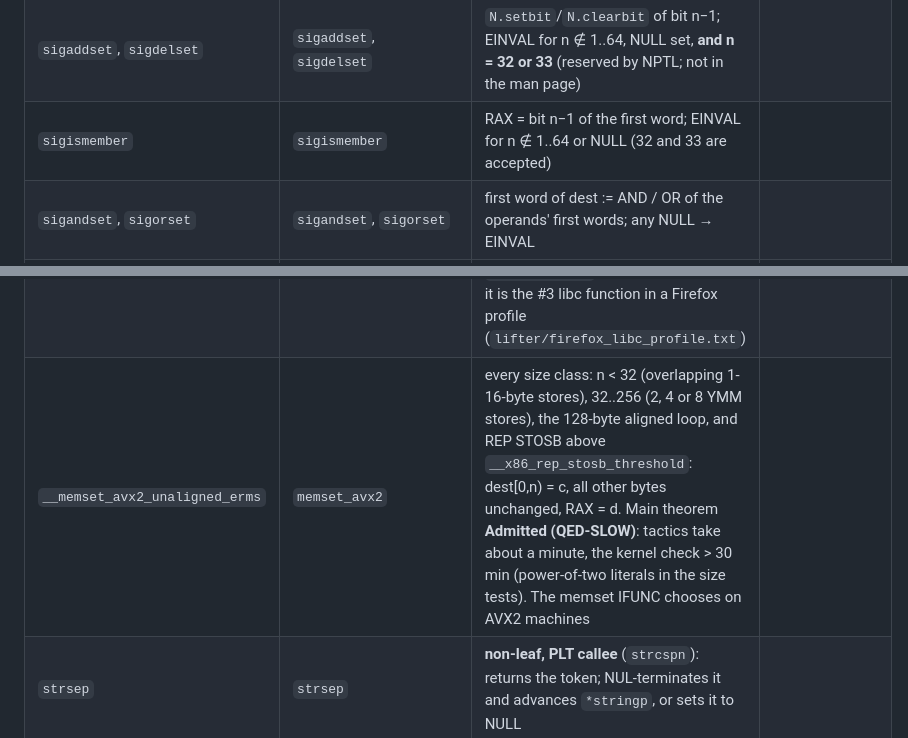
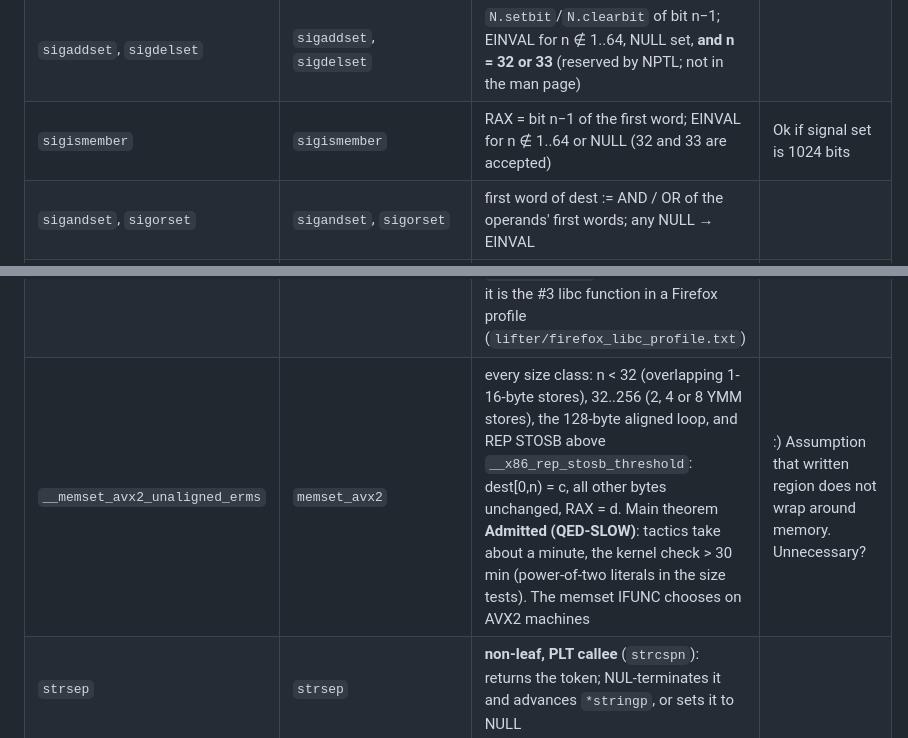
Before and after one commit to CharlesAverill/Picinae, a Markdown page: Examples/claude/README.md, 2 parts joined by grey strips. Drawn GitHub-style.

```diff
--- a/Examples/claude/README.md
+++ b/Examples/claude/README.md
@@ -119,7 +119,7 @@ write memory).
 | `inet_makeaddr` | `inet_makeaddr` | RAX = byte-swapped classful net/host combination (`makeaddr`), the converse of `inet_netof`/`inet_lnaof` | |
 | `sigfillset` | `sigfillset` | first word := 0xfffffffe7fffffff: every signal 1..64 **except 32 and 33** (`sigfillset_members`); NULL → EINVAL | |
 | `sigaddset`, `sigdelset` | `sigaddset`, `sigdelset` | `N.setbit`/`N.clearbit` of bit n−1; EINVAL for n ∉ 1..64, NULL set, **and n = 32 or 33** (reserved by NPTL; not in the man page) | |
-| `sigismember` | `sigismember` | RAX = bit n−1 of the first word; EINVAL for n ∉ 1..64 or NULL (32 and 33 are accepted) | |
+| `sigismember` | `sigismember` | RAX = bit n−1 of the first word; EINVAL for n ∉ 1..64 or NULL (32 and 33 are accepted) | Ok if signal set is 1024 bits|
 | `sigandset`, `sigorset` | `sigandset`, `sigorset` | first word of dest := AND / OR of the operands' first words; any NULL → EINVAL | |
 | `a64l` | `a64l` | RAX = value of the leading ≤ 6 base-64 digits mod 2^32; **does not meet its spec**, see below | |
 | `__strspn_sse2` (`strspn` without SSE4.2) | `strspn_sse2` | RAX = strspn(s, accept) (`spn`); memory unchanged outside the 256-byte table below RSP (three loops: REP STOSQ, table fill, scan) | |
@@ -129,7 +129,7 @@ write memory).
 | `lsearch` | `lsearch` | **non-leaf, two callees** (comparator through R14, memcpy through the PLT): the first match, or else key appended at base + N·size, *nmemb := N + 1, return the new element.  glibc treats a match at address 0 as "not found"; the precondition NZ excludes that | |
 | `pthread_mutex_lock` | `pthread_mutex_lock` | **non-leaf** (`__lll_lock_wait` at three call sites, contract satisfiable): every kind: normal / error-check-not-owner (lock := 1 or 2, owner := TID, ++nusers), recursive (++count, EAGAIN at 2^32-1, or first lock with count := 1), adaptive (bounded spin, `__spins` updated), error-check owned (EDEADLK); robust/PI/PP and elision tail-call out; `__assert_fail` otherwise.  Needs `__pthread_force_elision = 0` (the default) and the mutex/TID/global outside the 32-byte frame.  Main theorem **Admitted (QED-SLOW)**: tactics take ~3 min, the kernel check > 30 min.  #1 libc function in the Firefox profile | |
 | `pthread_mutex_unlock` | `pthread_mutex_unlock` | **non-leaf** (futex wake through `__lll_lock_wake`): every mutex kind: normal/adaptive release (--nusers, owner := 0, lock := 0, return 0); recursive (EPERM unless owner = TID, else --count, release at 0); error-check (EPERM unless owner = TID and locked); robust/PI/PP and elision kinds tail-call out; other kinds hit `__assert_fail`.  Chosen first because it is the #3 libc function in a Firefox profile (`lifter/firefox_libc_profile.txt`) | |
-| `__memset_avx2_unaligned_erms` | `memset_avx2` | every size class: n < 32 (overlapping 1-16-byte stores), 32..256 (2, 4 or 8 YMM stores), the 128-byte aligned loop, and REP STOSB above `__x86_rep_stosb_threshold`: dest[0,n) = c, all other bytes unchanged, RAX = d.  Main theorem **Admitted (QED-SLOW)**: tactics take about a minute, the kernel check > 30 min (power-of-two literals in the size tests).  The memset IFUNC chooses on AVX2 machines | |
+| `__memset_avx2_unaligned_erms` | `memset_avx2` | every size class: n < 32 (overlapping 1-16-byte stores), 32..256 (2, 4 or 8 YMM stores), the 128-byte aligned loop, and REP STOSB above `__x86_rep_stosb_threshold`: dest[0,n) = c, all other bytes unchanged, RAX = d.  Main theorem **Admitted (QED-SLOW)**: tactics take about a minute, the kernel check > 30 min (power-of-two literals in the size tests).  The memset IFUNC chooses on AVX2 machines | :) Assumption that written region does not wrap around memory.  Unnecessary? |
 | `strsep` | `strsep` | **non-leaf, PLT callee** (`strcspn`): returns the token; NUL-terminates it and advances `*stringp`, or sets it to NULL | |
 | `strtok_r` | `strtok_r` | **non-leaf, two PLT callees** (`strspn`, `strcspn`): skips delimiters, returns the next token or NULL, and updates `*saveptr` exactly | |
 | `strdup` | `strdup` | **non-leaf, three PLT callees** (`strlen`, `malloc`, tail-call `memcpy`): NULL if malloc fails, else jumps to `memcpy(d, s, strlen(s)+1)` with `d` a fresh heap block; memory outside the heap is unchanged | |
```
Also changed, not shown: other parts of Examples/claude/README.md (+8 -8 lines).
